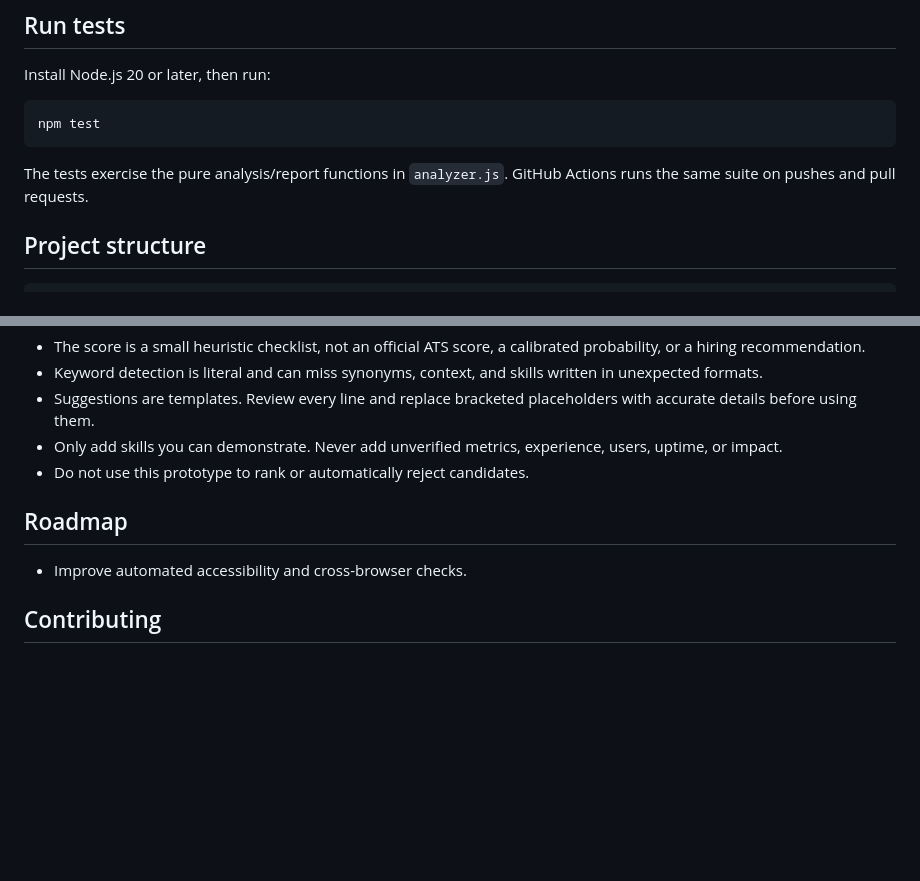
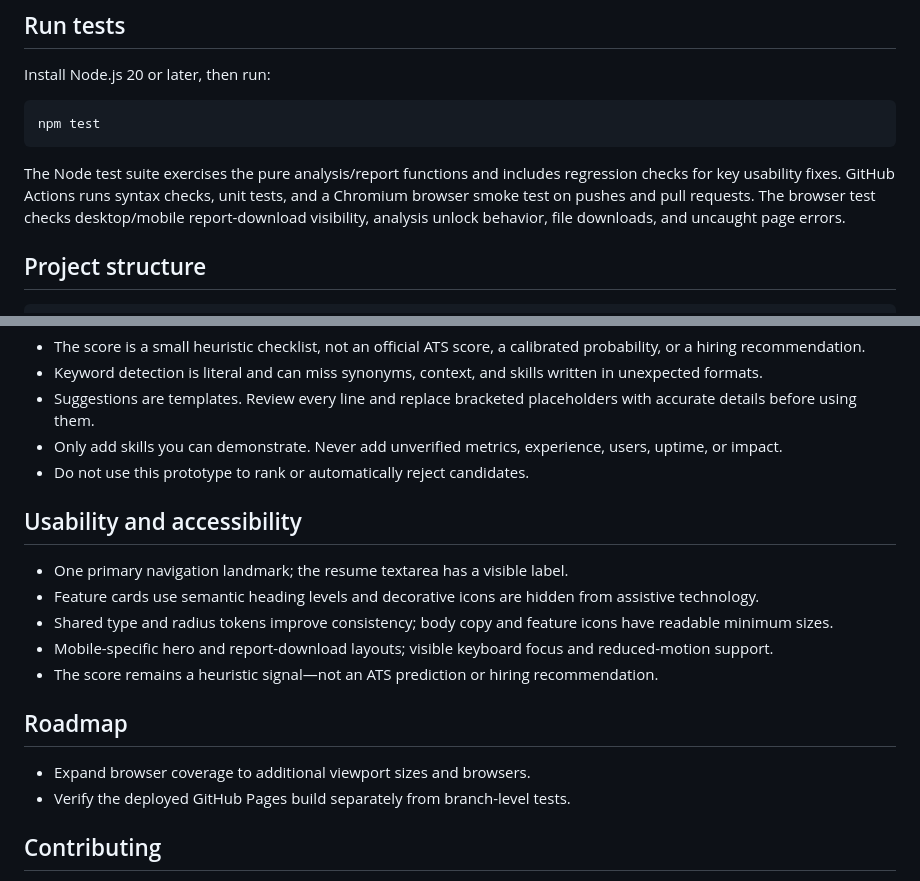
Before and after one commit to himanq/HireSense, a Markdown page: README.md, 2 parts joined by grey strips. Drawn GitHub-style; blank space fills up the shorter version.

Commit message:
Document usability improvements and browser smoke coverage

````diff
--- a/README.md
+++ b/README.md
@@ -37,7 +37,7 @@ Install Node.js 20 or later, then run:
 npm test
 ```
 
-The tests exercise the pure analysis/report functions in `analyzer.js`. GitHub Actions runs the same suite on pushes and pull requests.
+The Node test suite exercises the pure analysis/report functions and includes regression checks for key usability fixes. GitHub Actions runs syntax checks, unit tests, and a Chromium browser smoke test on pushes and pull requests. The browser test checks desktop/mobile report-download visibility, analysis unlock behavior, file downloads, and uncaught page errors.
 
 ## Project structure
 
@@ -66,9 +66,18 @@ The tests exercise the pure analysis/report functions in `analyzer.js`. GitHub A
 - Only add skills you can demonstrate. Never add unverified metrics, experience, users, uptime, or impact.
 - Do not use this prototype to rank or automatically reject candidates.
 
+## Usability and accessibility
+
+- One primary navigation landmark; the resume textarea has a visible label.
+- Feature cards use semantic heading levels and decorative icons are hidden from assistive technology.
+- Shared type and radius tokens improve consistency; body copy and feature icons have readable minimum sizes.
+- Mobile-specific hero and report-download layouts; visible keyboard focus and reduced-motion support.
+- The score remains a heuristic signal—not an ATS prediction or hiring recommendation.
+
 ## Roadmap
 
-- Improve automated accessibility and cross-browser checks.
+- Expand browser coverage to additional viewport sizes and browsers.
+- Verify the deployed GitHub Pages build separately from branch-level tests.
 
 ## Contributing
 
````
